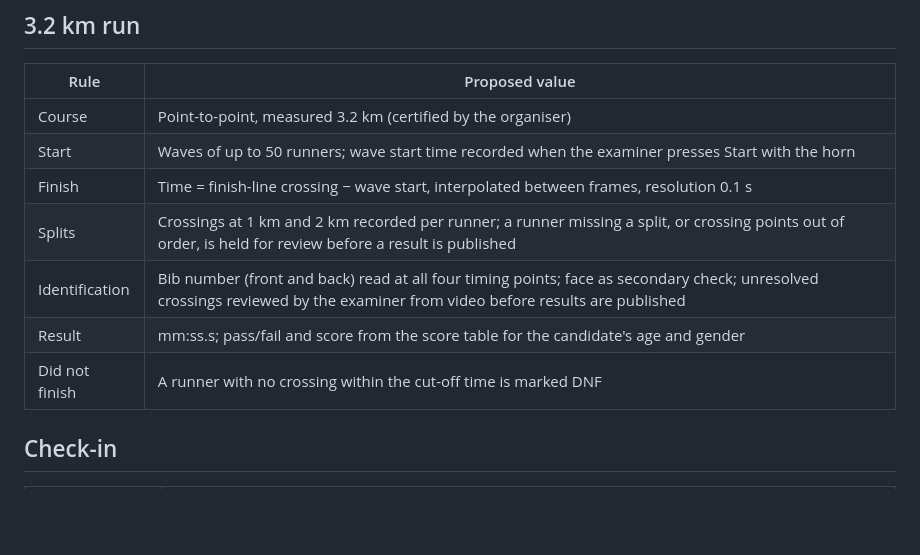
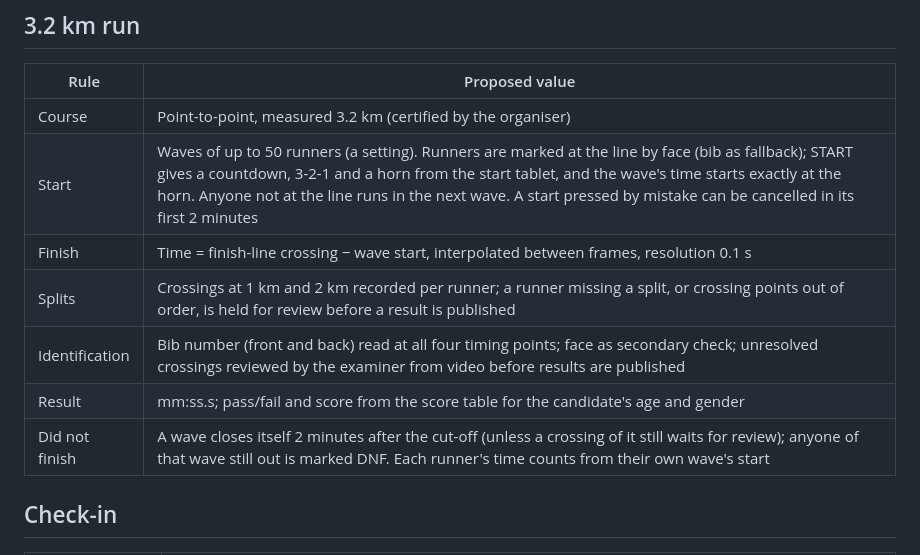
Before and after one commit to Boynet006/TestPoint, a Markdown page: docs/RULES.md, the part around the change. Rendered like a GitHub page; blank space fills up the shorter version.

```diff
--- a/docs/RULES.md
+++ b/docs/RULES.md
@@ -36,12 +36,12 @@ day is judged by the same numbers.
 | Rule | Proposed value |
 |------|----------------|
 | Course | Point-to-point, measured 3.2 km (certified by the organiser) |
-| Start | Waves of up to 50 runners; wave start time recorded when the examiner presses Start with the horn |
+| Start | Waves of up to 50 runners (a setting). Runners are marked at the line by face (bib as fallback); START gives a countdown, 3-2-1 and a horn from the start tablet, and the wave's time starts exactly at the horn. Anyone not at the line runs in the next wave. A start pressed by mistake can be cancelled in its first 2 minutes |
 | Finish | Time = finish-line crossing − wave start, interpolated between frames, resolution 0.1 s |
 | Splits | Crossings at 1 km and 2 km recorded per runner; a runner missing a split, or crossing points out of order, is held for review before a result is published |
 | Identification | Bib number (front and back) read at all four timing points; face as secondary check; unresolved crossings reviewed by the examiner from video before results are published |
 | Result | mm:ss.s; pass/fail and score from the score table for the candidate's age and gender |
-| Did not finish | A runner with no crossing within the cut-off time is marked DNF |
+| Did not finish | A wave closes itself 2 minutes after the cut-off (unless a crossing of it still waits for review); anyone of that wave still out is marked DNF. Each runner's time counts from their own wave's start |
 
 ## Check-in
 
```
Also changed, not shown: docs/screenshots/41-start-countdown.jpg (added), docs/screenshots/42-start-waves-on-course.jpg (added), docs/screenshots/43-finish-per-wave.jpg (added), 9 other files.
